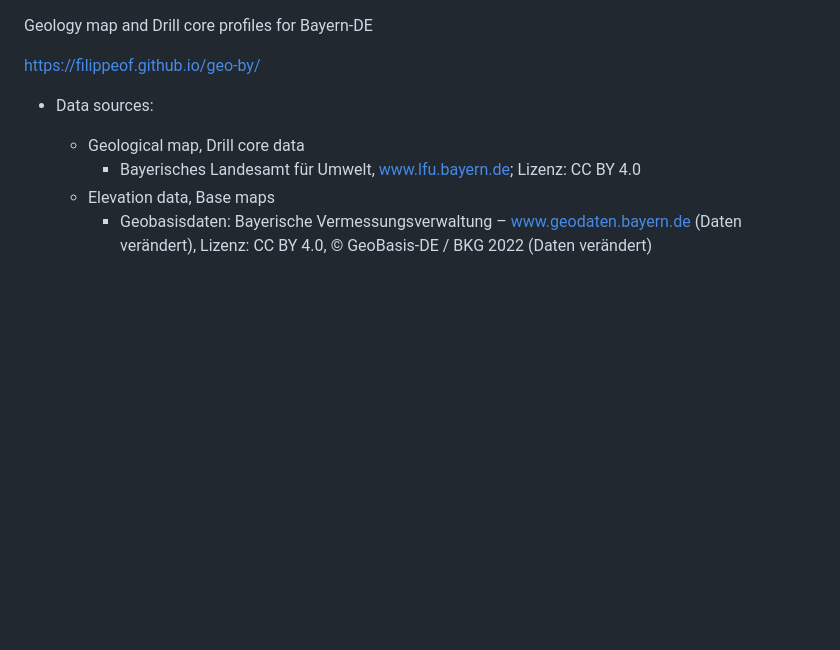
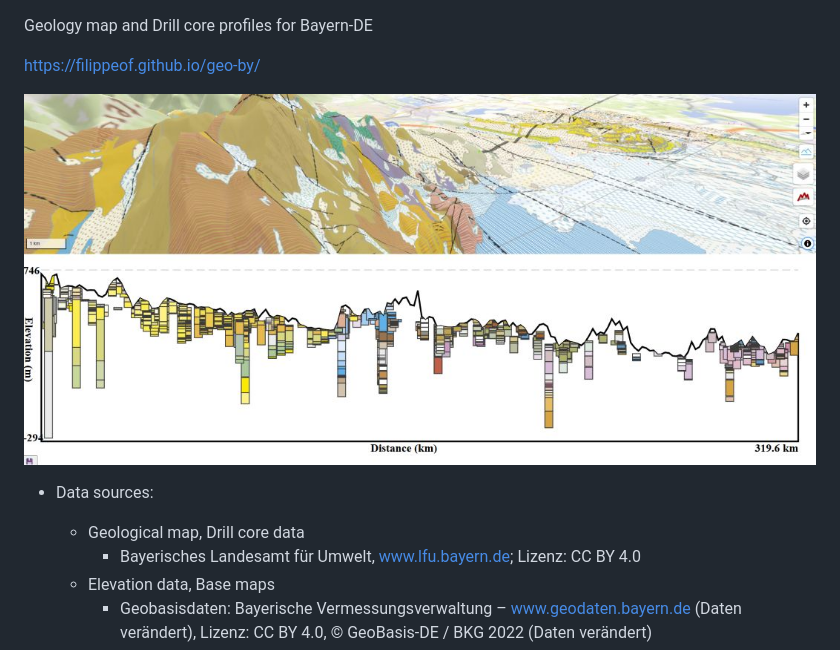
Before and after one commit to filippeof/geo-by, a Markdown page: README.md, the part around the change. GitHub-like rendering; pictures changed too: src/img/example.jpg (added); blank space fills up the shorter version.

```diff
--- a/README.md
+++ b/README.md
@@ -1,6 +1,8 @@
 Geology map and Drill core profiles for Bayern-DE
 
 https://filippeof.github.io/geo-by/
+
+![Image Example usage](src/img/example.jpg)
 
 - Data sources:
   - Geological map, Drill core data
```
Also changed, not shown: 2 other files.
